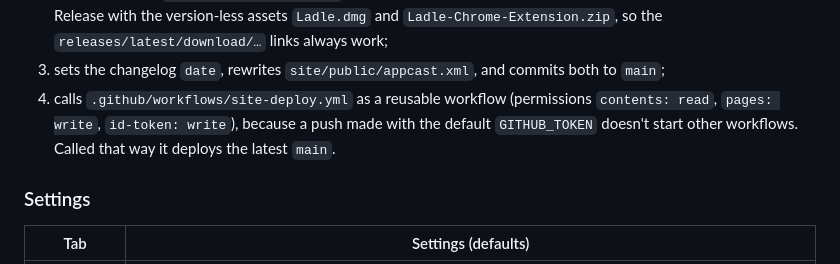
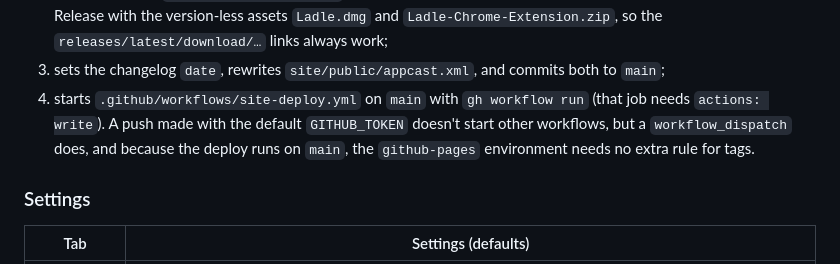
Before and after one commit to ALIRAZA47/ladle-mac, a Markdown page: SPEC.md, the part around the change. Drawn GitHub-style.

Commit message:
Spec: deploy the site from main after a release, not from the tag's run
A workflow_dispatch started with GITHUB_TOKEN does start a run, and a run on
main already passes the github-pages environment's rules, so releases need no
extra tag rule.

Co-Authored-By: Claude Opus 5.5 <noreply@anthropic.com>
Claude-Session: https://claude.ai/code/session_01MPpjzjhpqxHdj2CpPfwzFU

```diff
--- a/SPEC.md
+++ b/SPEC.md
@@ -267,9 +267,10 @@ app's release workflow, on the tag:
    publishes a normal (not pre-) GitHub Release with the version-less assets `Ladle.dmg` and
    `Ladle-Chrome-Extension.zip`, so the `releases/latest/download/…` links always work;
 3. sets the changelog `date`, rewrites `site/public/appcast.xml`, and commits both to `main`;
-4. calls `.github/workflows/site-deploy.yml` as a reusable workflow (permissions
-   `contents: read`, `pages: write`, `id-token: write`), because a push made with the default
-   `GITHUB_TOKEN` doesn't start other workflows. Called that way it deploys the latest `main`.
+4. starts `.github/workflows/site-deploy.yml` on `main` with `gh workflow run` (that job needs
+   `actions: write`). A push made with the default `GITHUB_TOKEN` doesn't start other workflows,
+   but a `workflow_dispatch` does, and because the deploy runs on `main`, the `github-pages`
+   environment needs no extra rule for tags.
 
 ### Settings
 
```
